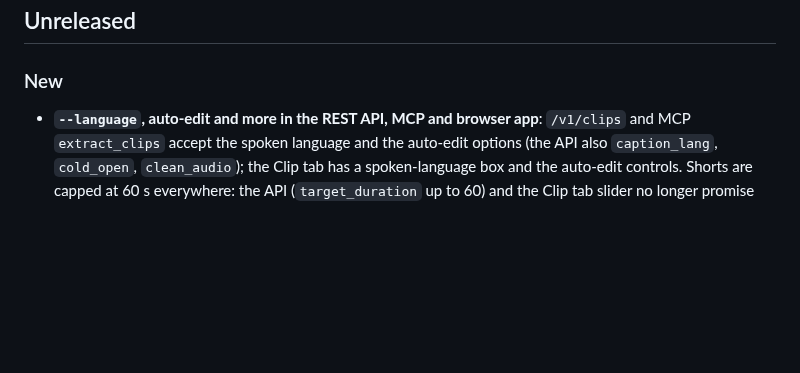
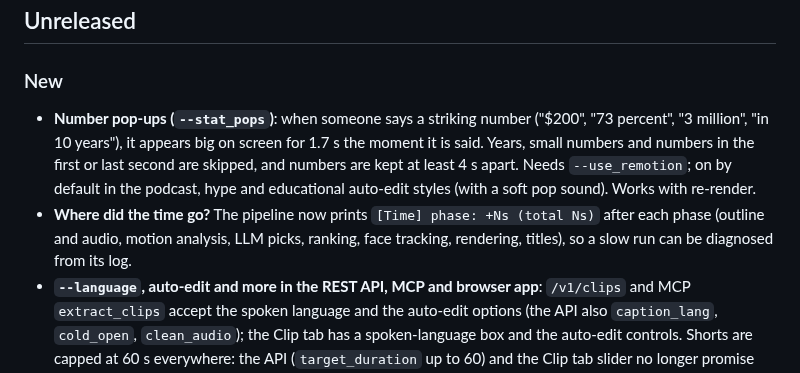
Before and after one commit to ghost1412/shorts-generator, a Markdown page: CHANGELOG.md, the part around the change. Drawn GitHub-style; blank space fills up the shorter version.

Commit message:
docs: changelog for stat pops and phase timing
Co-Authored-By: Claude Sonnet 5.5 <noreply@anthropic.com>

```diff
--- a/CHANGELOG.md
+++ b/CHANGELOG.md
@@ -5,6 +5,8 @@ Release notes for the `shortsflow` package and the Windows installer. Newest fir
 ## Unreleased
 
 ### New
+- **Number pop-ups (`--stat_pops`)**: when someone says a striking number ("$200", "73 percent", "3 million", "in 10 years"), it appears big on screen for 1.7 s the moment it is said. Years, small numbers and numbers in the first or last second are skipped, and numbers are kept at least 4 s apart. Needs `--use_remotion`; on by default in the podcast, hype and educational auto-edit styles (with a soft pop sound). Works with re-render.
+- **Where did the time go?** The pipeline now prints `[Time] phase: +Ns (total Ns)` after each phase (outline and audio, motion analysis, LLM picks, ranking, face tracking, rendering, titles), so a slow run can be diagnosed from its log.
 - **`--language`, auto-edit and more in the REST API, MCP and browser app**: `/v1/clips` and MCP `extract_clips` accept the spoken language and the auto-edit options (the API also `caption_lang`, `cold_open`, `clean_audio`); the Clip tab has a spoken-language box and the auto-edit controls. Shorts are capped at 60 s everywhere: the API (`target_duration` up to 60) and the Clip tab slider no longer promise more. The README lists the defaults of each surface.
 - **Auto-edit director (`--auto_edit podcast|hype|educational|vlog`, `--edit_strength subtle|medium|hyped`)**: one choice edits a clip the way an editor would. It turns on the right mix of pause and um cuts, audio clean-up, animated captions in a fitting style, hook title, punch-in zooms (strength-scaled), stock cutaways, a teaser opening, a colour grade, and a new **sound-effects stage**: soft whooshes and pops mixed under zooms, cutaways and the teaser cut (synthesised, no downloads). Your own flags always win. It writes `edit_plan.json` (what was chosen and what each clip actually got, including the longest stretch with no visual change) and shows a one-line "Edited: ..." summary on each review card. Works with re-render. In the browser app: "Auto-edit style" and "How much editing" on the Start here tab. The director also fills any stretch longer than 7 s with no zoom by adding a gentle push-in in the middle of it, so a long calm patch never looks frozen (sound effects are only used for the quick punch-ins).
 - **Photo reels with a type**: `--mode PHOTO_REEL --reel_type memories|travel|product|then_now|countdown|tribute` (and a new Photo reel tab in the browser app). The type decides the order (photo dates for memories/travel), how long each photo stays (first and last held longer), the captions (Day 1 / Day 2, #5 ... #1, THEN / NOW, your own lines), the title, the closing line and the look (flash, motion, colour grade). Blurry and near-duplicate photos are skipped automatically. `--prompt` is the title or name, `--reel_text` adds your own words per photo; without `--music` a built-in track plays. A reel without `--reel_type` renders exactly as before.
```
